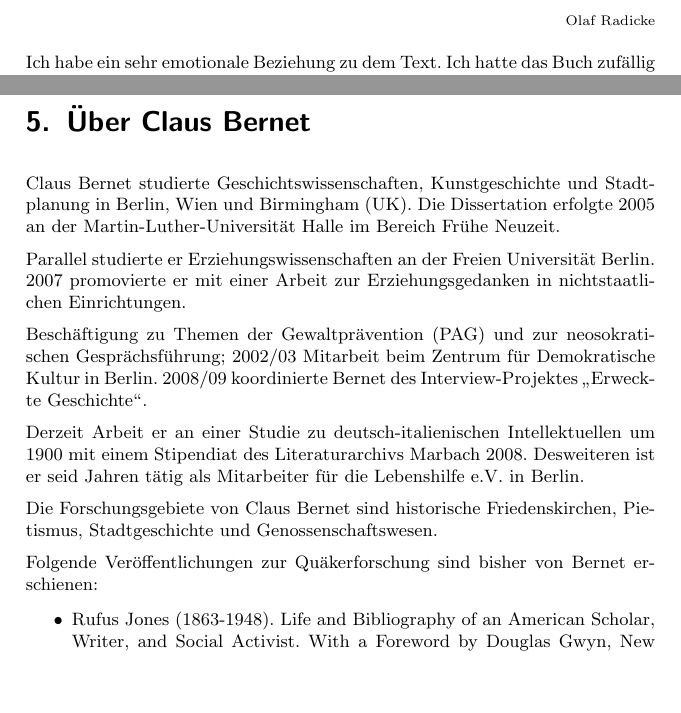
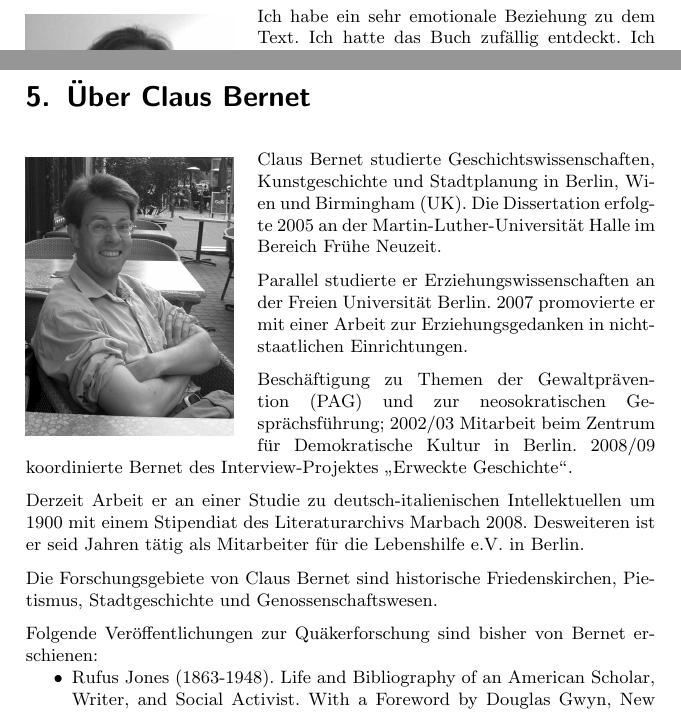
Before and after one commit to OlafRadicke/penn_okkk, a LaTeX thesis (main.tex, which reads claus_vita.tex, vorwort.tex): two parts of pages 7 and 19 of 355, joined at a grey line, cut at the place of the change, the shorter picture padded with empty space. Compiled offline with pdfLaTeX.

Commit message:
Version mit Bildern von Olaf und Claus

```diff
--- a/claus_vita.tex
+++ b/claus_vita.tex
@@ -1,4 +1,8 @@
 \chapter{Über Claus Bernet}
+
+\begin{floatingfigure}[l]{0.33\textwidth}
+\includegraphics[width=0.33\textwidth]{claus_bernet_bw}
+\end{floatingfigure}
 
 Claus Bernet studierte Geschichtswissenschaften, Kunstgeschichte und
 Stadtplanung in Berlin, Wien und Birmingham (UK). Die Dissertation erfolgte 2005
--- a/main.tex
+++ b/main.tex
@@ -6,7 +6,8 @@
 \usepackage{ngerman}
 \usepackage[utf8]{inputenc}
 \usepackage{makeidx}
-
+\usepackage[pdftex]{graphicx}
+\usepackage{floatflt}
 
 
 
--- a/vorwort.tex
+++ b/vorwort.tex
@@ -1,11 +1,3 @@
 \part{Vorwort von Olaf Radicke}
 
 
-% \chapter{Vorwort von Herausgeber}
-
-\begin{flushright}
-\begin{footnotesize}
-Olaf Radicke
-\end{footnotesize}
-\end{flushright}
-\smallskip
```
Also changed, not shown: claus_bernet_bw.JPG (added), olaf_radicke_bw.jpg (added), vorwort.tex (3 more changed lines).
